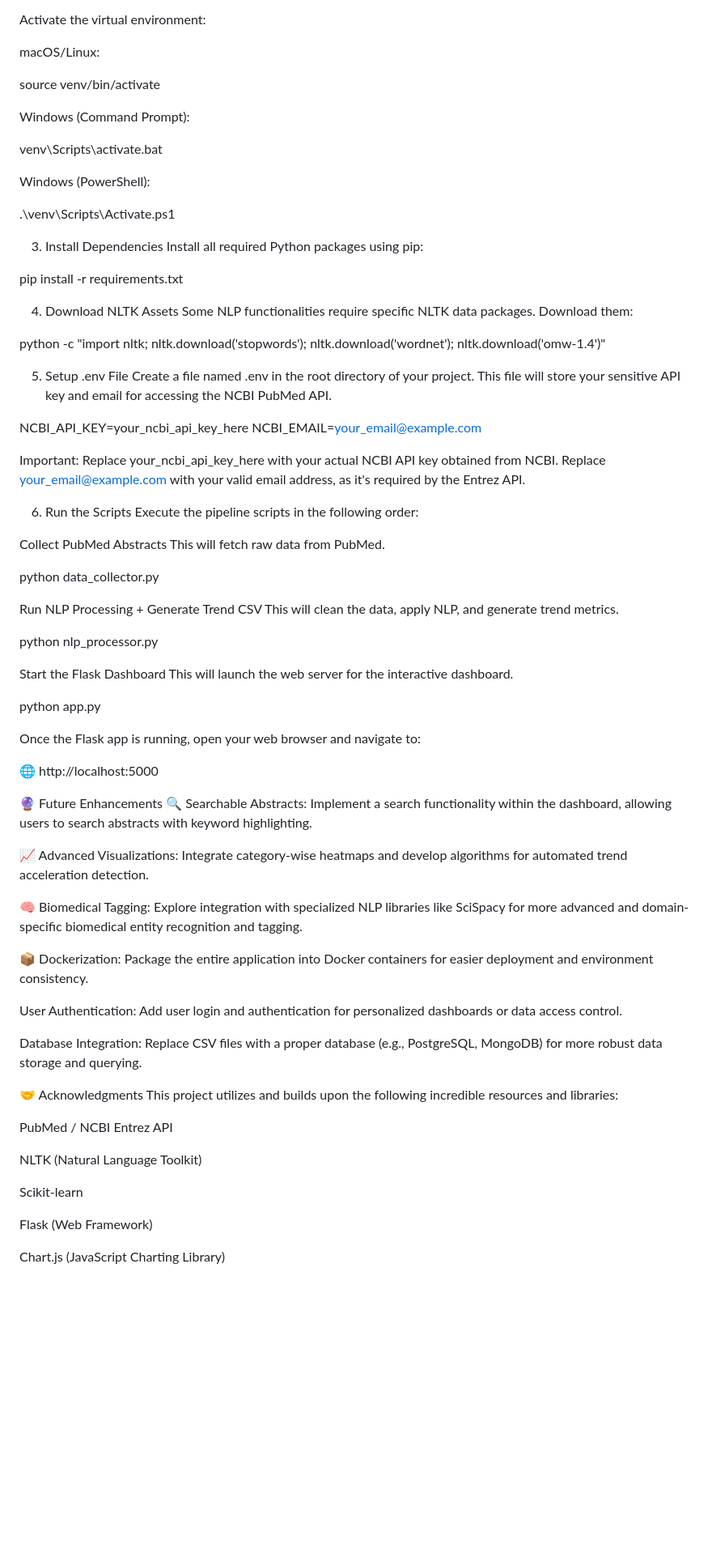
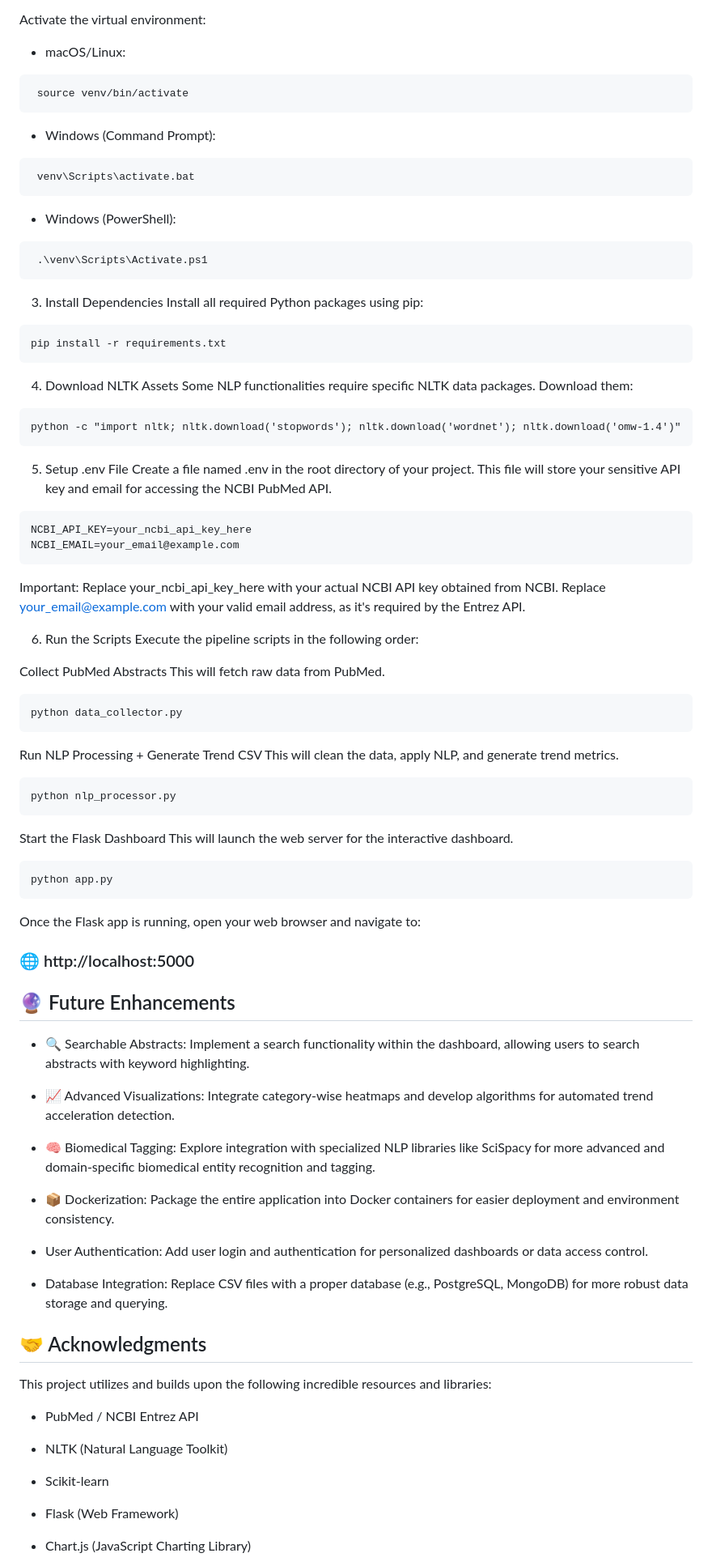
Before and after one commit to mathachew7/Medical-Research-Trends, a Markdown page: README.md, the part around the change printed below. Shown: that part at 81% size. GitHub-like rendering; blank space fills up the shorter version.

````diff
--- a/README.md
+++ b/README.md
@@ -129,39 +134,33 @@ python -m venv venv
 Activate the virtual environment:
 
-macOS/Linux:
-
-source venv/bin/activate
-
-
-Windows (Command Prompt):
-
-venv\Scripts\activate.bat
-
-
-Windows (PowerShell):
-
-.\venv\Scripts\Activate.ps1
-
-
+ - macOS/Linux:
+ ```
+  source venv/bin/activate
+ ```
+ - Windows (Command Prompt):
+ ```
+  venv\Scripts\activate.bat
+ ```
+ - Windows (PowerShell):
+ ```
+  .\venv\Scripts\Activate.ps1
+ ```
 3. Install Dependencies
 Install all required Python packages using pip:
-
+```
 pip install -r requirements.txt
-
-
+```
 4. Download NLTK Assets
 Some NLP functionalities require specific NLTK data packages. Download them:
-
+```
 python -c "import nltk; nltk.download('stopwords'); nltk.download('wordnet'); nltk.download('omw-1.4')"
-
-
+```
 5. Setup .env File
 Create a file named .env in the root directory of your project. This file will store your sensitive API key and email for accessing the NCBI PubMed API.
-
+```
 NCBI_API_KEY=your_ncbi_api_key_here
 NCBI_EMAIL=your_email@example.com
-
-
+```
 Important: Replace your_ncbi_api_key_here with your actual NCBI API key obtained from NCBI. Replace your_email@example.com with your valid email address, as it's required by the Entrez API.
 
 6. Run the Scripts
@@ -169,49 +168,47 @@ Execute the pipeline scripts in the following order:
 
 Collect PubMed Abstracts
 This will fetch raw data from PubMed.
-
+```
 python data_collector.py
+```
+Run NLP Processing + Generate Trend CSV
+This will clean the data, apply NLP, and generate trend metrics.
+```
+python nlp_processor.py
+```
+Start the Flask Dashboard
+This will launch the web server for the interactive dashboard.
+```
+python app.py
+```
+Once the Flask app is running, open your web browser and navigate to:
 
 
-Run NLP Processing + Generate Trend CSV
-This will clean the data, apply NLP, and generate trend metrics.
+### 🌐 http://localhost:5000
 
-python nlp_processor.py
+## 🔮 Future Enhancements
+ - 🔍 Searchable Abstracts: Implement a search functionality within the dashboard, allowing users to search abstracts with keyword highlighting.
 
+ - 📈 Advanced Visualizations: Integrate category-wise heatmaps and develop algorithms for automated trend acceleration detection.
 
-Start the Flask Dashboard
-This will launch the web server for the interactive dashboard.
+ - 🧠 Biomedical Tagging: Explore integration with specialized NLP libraries like SciSpacy for more advanced and domain-specific biomedical entity recognition and tagging.
 
-python app.py
+ - 📦 Dockerization: Package the entire application into Docker containers for easier deployment and environment consistency.
 
+ - User Authentication: Add user login and authentication for personalized dashboards or data access control.
 
-Once the Flask app is running, open your web browser and navigate to:
+ - Database Integration: Replace CSV files with a proper database (e.g., PostgreSQL, MongoDB) for more robust data storage and querying.
 
-🌐 http://localhost:5000
-
-🔮 Future Enhancements
-🔍 Searchable Abstracts: Implement a search functionality within the dashboard, allowing users to search abstracts with keyword highlighting.
-
-📈 Advanced Visualizations: Integrate category-wise heatmaps and develop algorithms for automated trend acceleration detection.
-
-🧠 Biomedical Tagging: Explore integration with specialized NLP libraries like SciSpacy for more advanced and domain-specific biomedical entity recognition and tagging.
-
-📦 Dockerization: Package the entire application into Docker containers for easier deployment and environment consistency.
-
-User Authentication: Add user login and authentication for personalized dashboards or data access control.
-
-Database Integration: Replace CSV files with a proper database (e.g., PostgreSQL, MongoDB) for more robust data storage and querying.
-
-🤝 Acknowledgments
+## 🤝 Acknowledgments
 This project utilizes and builds upon the following incredible resources and libraries:
 
-PubMed / NCBI Entrez API
+ - PubMed / NCBI Entrez API
 
-NLTK (Natural Language Toolkit)
+ - NLTK (Natural Language Toolkit)
 
-Scikit-learn
+ - Scikit-learn
 
-Flask (Web Framework)
+ - Flask (Web Framework)
 
-Chart.js (JavaScript Charting Library)
+ - Chart.js (JavaScript Charting Library)
 
````
Also changed, not shown: other parts of README.md (+59 -54 lines).
